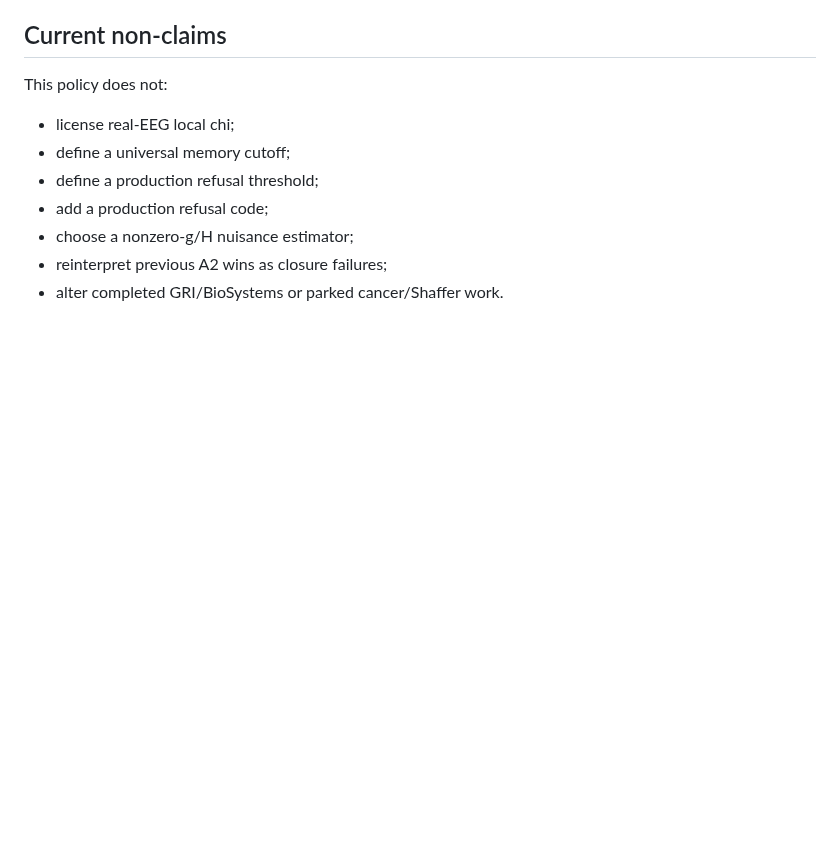
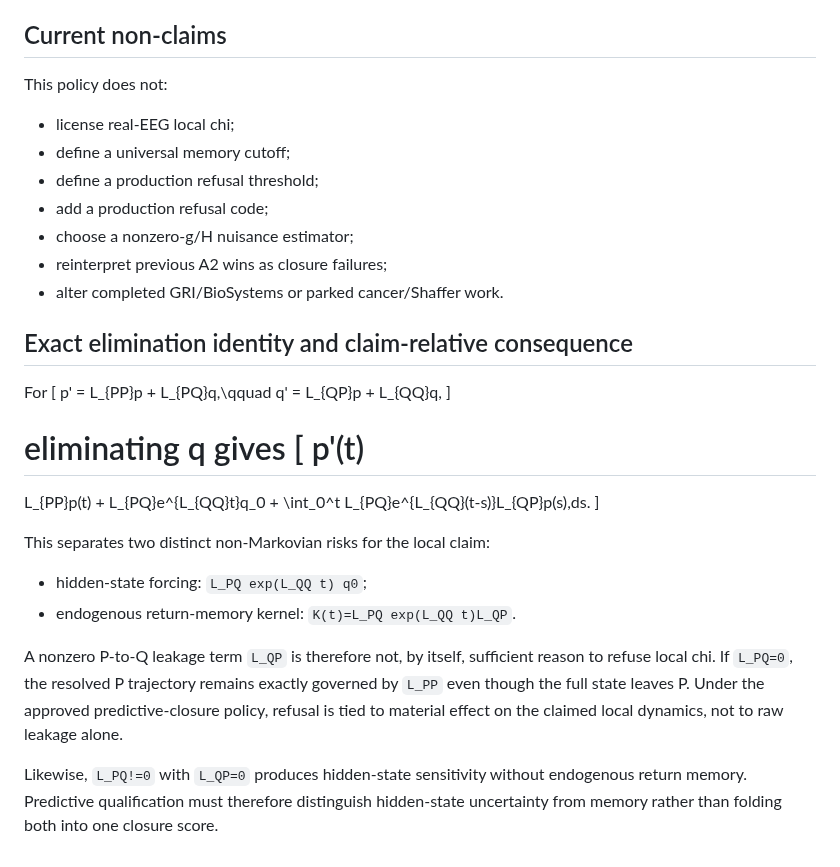
Before and after one commit to SymC-Universe/Biomedical, a Markdown page: NSD_vNext/docs/PREDICTIVE_APPROXIMATE_CLOSURE_POLICY_v0.1.md, the part around the change. Rendered like a GitHub page; blank space fills up the shorter version.

Commit message:
NSD: add exact predictive closure elimination identity

```diff
--- a/NSD_vNext/docs/PREDICTIVE_APPROXIMATE_CLOSURE_POLICY_v0.1.md
+++ b/NSD_vNext/docs/PREDICTIVE_APPROXIMATE_CLOSURE_POLICY_v0.1.md
@@ -102,3 +102,32 @@ This policy does not:
 - choose a nonzero-g/H nuisance estimator;
 - reinterpret previous A2 wins as closure failures;
 - alter completed GRI/BioSystems or parked cancer/Shaffer work.
+
+## Exact elimination identity and claim-relative consequence
+
+For
+[
+p' = L_{PP}p + L_{PQ}q,\qquad
+q' = L_{QP}p + L_{QQ}q,
+]
+
+eliminating q gives
+[
+p'(t)
+=
+L_{PP}p(t)
++
+L_{PQ}e^{L_{QQ}t}q_0
++
+\int_0^t
+L_{PQ}e^{L_{QQ}(t-s)}L_{QP}p(s)\,ds.
+]
+
+This separates two distinct non-Markovian risks for the local claim:
+
+- hidden-state forcing: `L_PQ exp(L_QQ t) q0`;
+- endogenous return-memory kernel: `K(t)=L_PQ exp(L_QQ t)L_QP`.
+
+A nonzero P-to-Q leakage term `L_QP` is therefore not, by itself, sufficient reason to refuse local chi. If `L_PQ=0`, the resolved P trajectory remains exactly governed by `L_PP` even though the full state leaves P. Under the approved predictive-closure policy, refusal is tied to material effect on the claimed local dynamics, not to raw leakage alone.
+
+Likewise, `L_PQ!=0` with `L_QP=0` produces hidden-state sensitivity without endogenous return memory. Predictive qualification must therefore distinguish hidden-state uncertainty from memory rather than folding both into one closure score.
```
